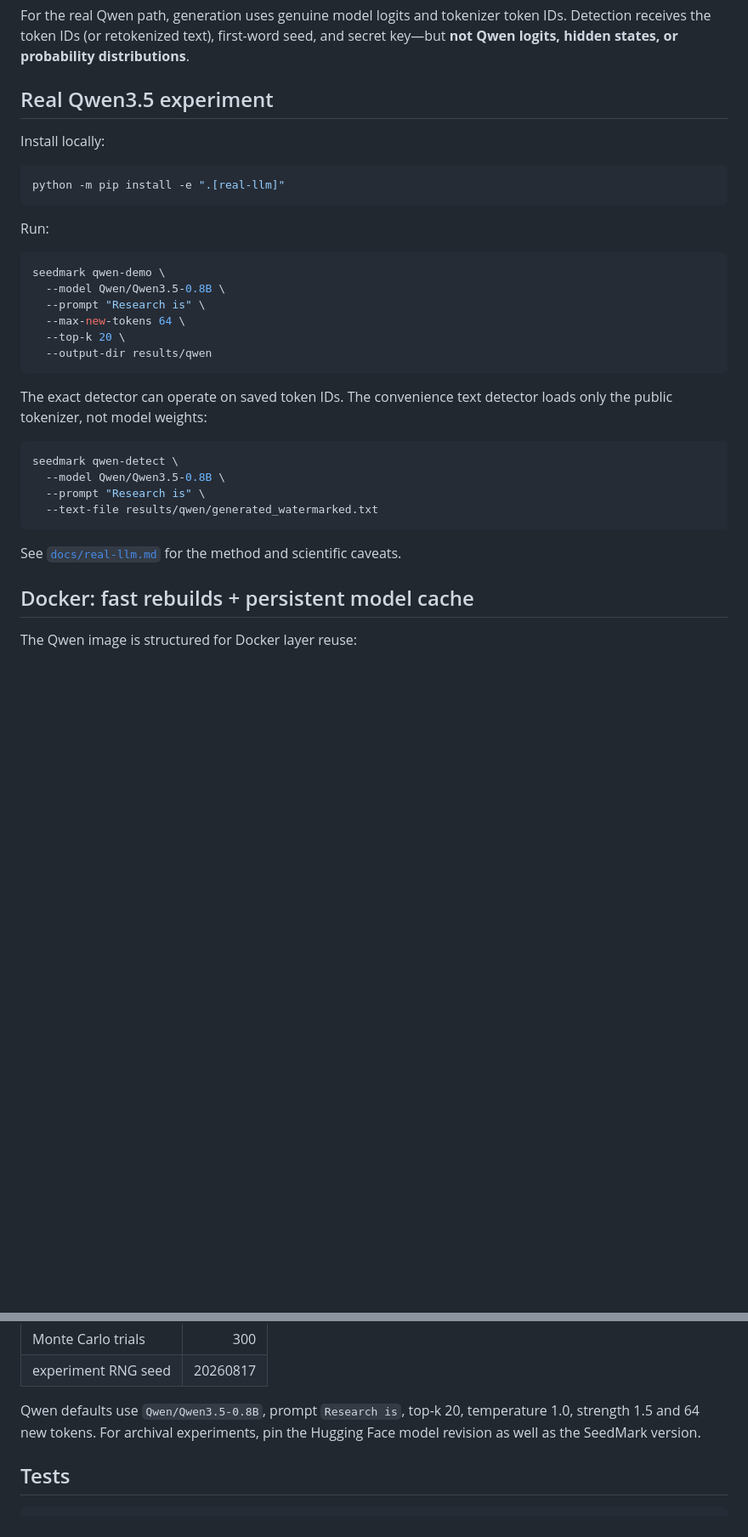
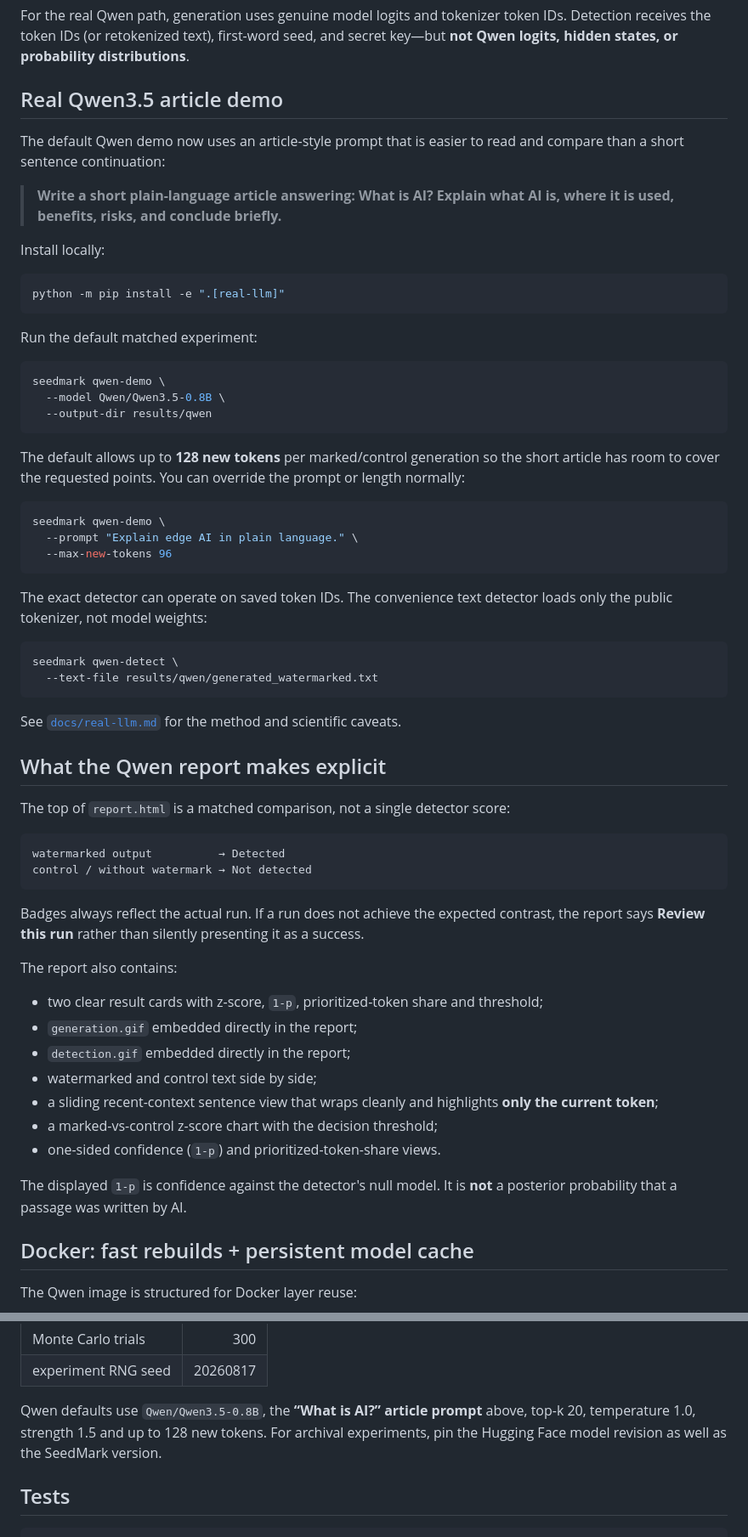
Before and after one commit to vtavakkoli/SeedMark, a Markdown page: README.md, 2 parts joined by grey strips. Shown at 85% size. Rendered like a GitHub page; blank space fills up the shorter version.

Commit message:
docs: describe AI article demo and comparison report

````diff
--- a/README.md
+++ b/README.md
@@ -34,7 +34,11 @@ During **watermarked generation**, high-scoring candidates receive a small proba
 
 For the real Qwen path, generation uses genuine model logits and tokenizer token IDs. Detection receives the token IDs (or retokenized text), first-word seed, and secret key—but **not Qwen logits, hidden states, or probability distributions**.
 
-## Real Qwen3.5 experiment
+## Real Qwen3.5 article demo
+
+The default Qwen demo now uses an article-style prompt that is easier to read and compare than a short sentence continuation:
+
+> **Write a short plain-language article answering: What is AI? Explain what AI is, where it is used, benefits, risks, and conclude briefly.**
 
 Install locally:
 
@@ -42,27 +46,53 @@ Install locally:
 python -m pip install -e ".[real-llm]"
 ```
 
-Run:
+Run the default matched experiment:
 
 ```bash
 seedmark qwen-demo \
   --model Qwen/Qwen3.5-0.8B \
-  --prompt "Research is" \
-  --max-new-tokens 64 \
-  --top-k 20 \
   --output-dir results/qwen
+```
+
+The default allows up to **128 new tokens** per marked/control generation so the short article has room to cover the requested points. You can override the prompt or length normally:
+
+```bash
+seedmark qwen-demo \
+  --prompt "Explain edge AI in plain language." \
+  --max-new-tokens 96
 ```
 
 The exact detector can operate on saved token IDs. The convenience text detector loads only the public tokenizer, not model weights:
 
 ```bash
 seedmark qwen-detect \
-  --model Qwen/Qwen3.5-0.8B \
-  --prompt "Research is" \
   --text-file results/qwen/generated_watermarked.txt
 ```
 
 See [`docs/real-llm.md`](docs/real-llm.md) for the method and scientific caveats.
+
+## What the Qwen report makes explicit
+
+The top of `report.html` is a matched comparison, not a single detector score:
+
+```text
+watermarked output          → Detected
+control / without watermark → Not detected
+```
+
+Badges always reflect the actual run. If a run does not achieve the expected contrast, the report says **Review this run** rather than silently presenting it as a success.
+
+The report also contains:
+
+- two clear result cards with z-score, `1-p`, prioritized-token share and threshold;
+- `generation.gif` embedded directly in the report;
+- `detection.gif` embedded directly in the report;
+- watermarked and control text side by side;
+- a sliding recent-context sentence view that wraps cleanly and highlights **only the current token**;
+- a marked-vs-control z-score chart with the decision threshold;
+- one-sided confidence (`1-p`) and prioritized-token-share views.
+
+The displayed `1-p` is confidence against the detector's null model. It is **not** a posterior probability that a passage was written by AI.
 
 ## Docker: fast rebuilds + persistent model cache
 
@@ -226,7 +247,7 @@ Toy defaults:
 | Monte Carlo trials | 300 |
 | experiment RNG seed | 20260817 |
 
-Qwen defaults use `Qwen/Qwen3.5-0.8B`, prompt `Research is`, top-k 20, temperature 1.0, strength 1.5 and 64 new tokens. For archival experiments, pin the Hugging Face model revision as well as the SeedMark version.
+Qwen defaults use `Qwen/Qwen3.5-0.8B`, the **“What is AI?” article prompt** above, top-k 20, temperature 1.0, strength 1.5 and up to 128 new tokens. For archival experiments, pin the Hugging Face model revision as well as the SeedMark version.
 
 ## Tests
 
````
Also changed, not shown: other parts of README.md (+2 -11 lines).
